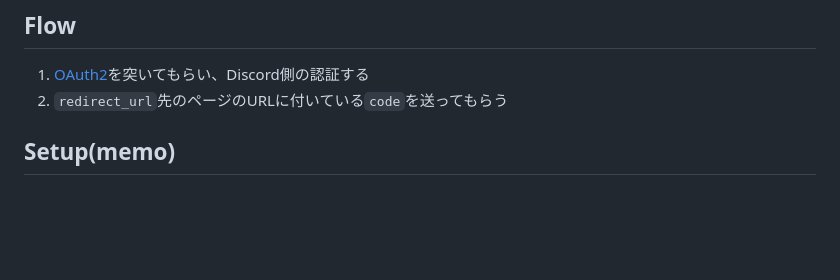
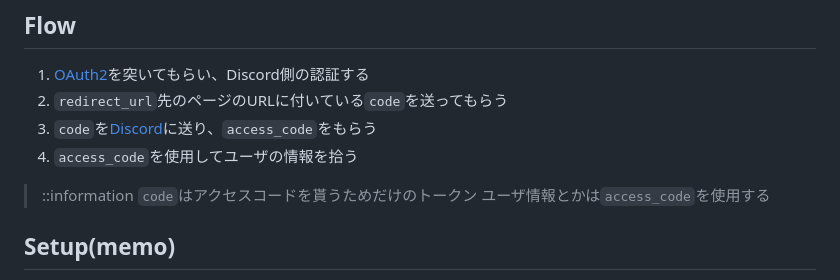
Before and after one commit to n138-kz/sso_discord, a Markdown page: README.md, the part around the change. Rendered like a GitHub page; blank space fills up the shorter version.

```diff
--- a/README.md
+++ b/README.md
@@ -25,7 +25,13 @@
 ## Flow
 
 1. [OAuth2](https://discord.com/oauth2/authorize?client_id=1331215597119340585&response_type=code&redirect_uri=https%3A%2F%2Fn138-kz.github.io%2Fsso_discord%2F&scope=identify+email)を突いてもらい、Discord側の認証する
-1. `redirect_url`先のページのURLに付いている`code`を送ってもらう
+2. `redirect_url`先のページのURLに付いている`code`を送ってもらう
+3. `code`を[Discord](#)に送り、`access_code`をもらう
+4. `access_code`を使用してユーザの情報を拾う
+
+> ::information
+> `code`はアクセスコードを貰うためだけのトークン
+> ユーザ情報とかは`access_code`を使用する
 
 ## Setup(memo)
 
```
